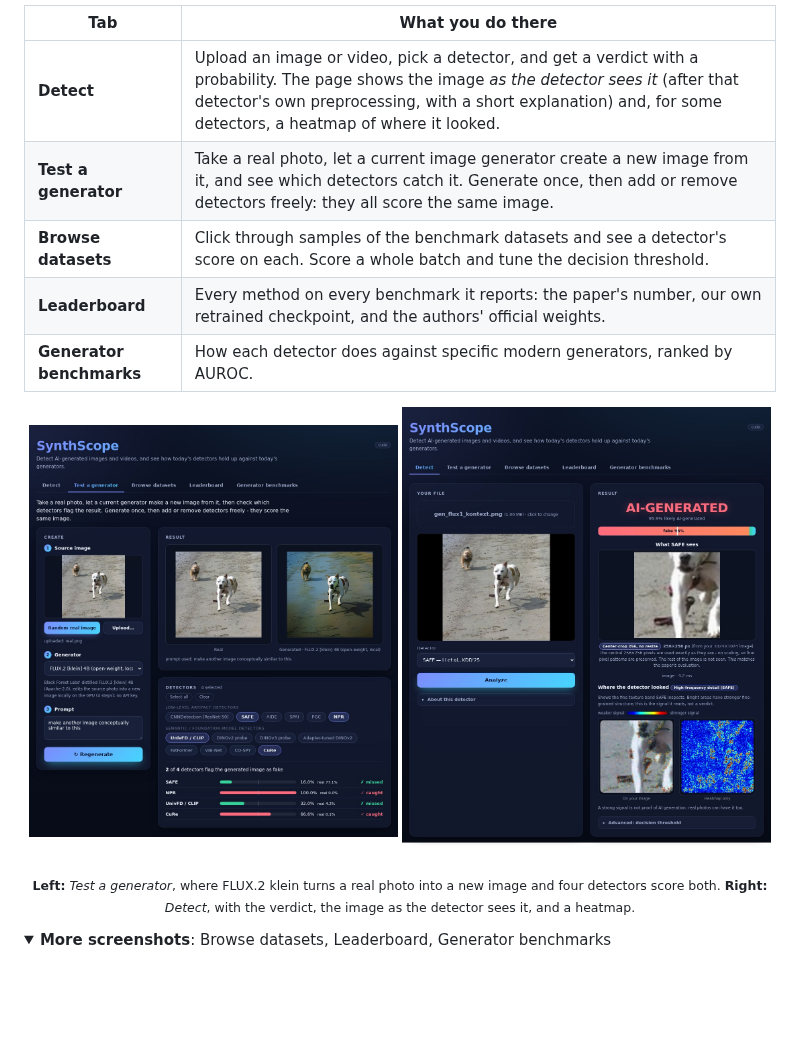
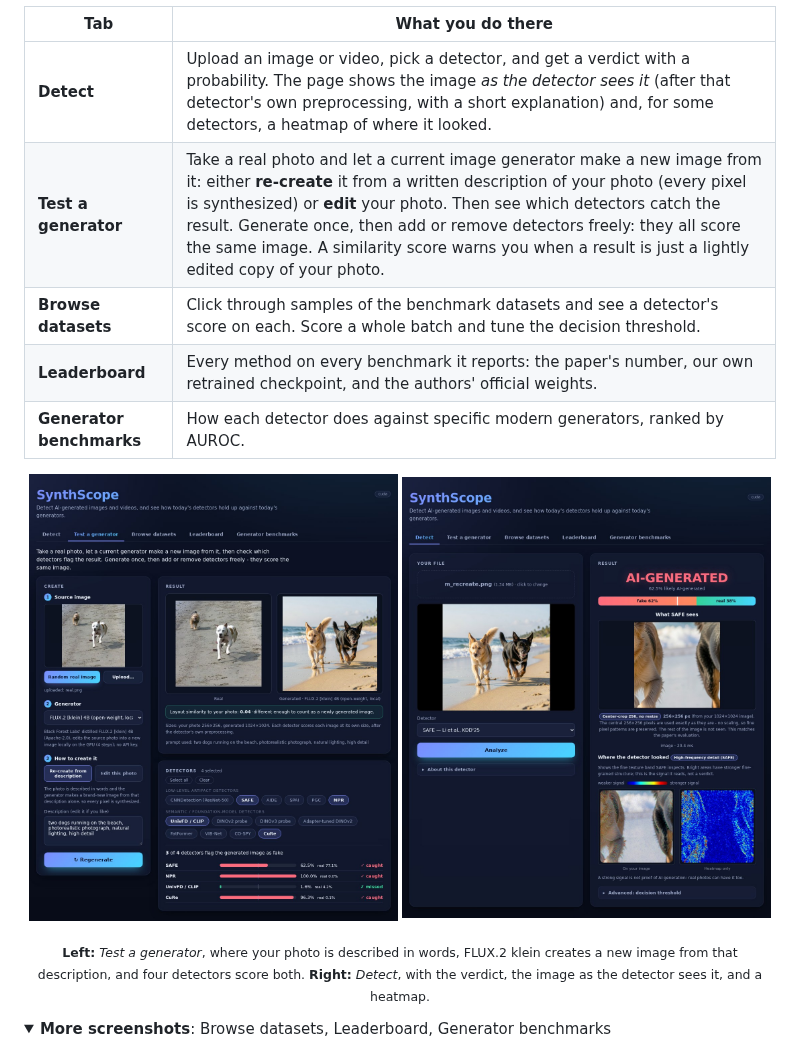
Before and after one commit to SMSD75/SynthScope, a Markdown page: README.md, the part around the change. GitHub-like rendering; pictures changed too: docs/images/detect.jpg, docs/images/generator.jpg; folded sections open; blank space fills up the shorter version.

Commit message:
README: new Test a generator description and screenshots (re-created image)
Co-Authored-By: Claude Sonnet 5.5 <noreply@anthropic.com>
Claude-Session: https://claude.ai/code/session_01P5hqBUUajooxresidrtNPz

```diff
--- a/README.md
+++ b/README.md
@@ -28,7 +28,7 @@ A browser app for trying the detectors without writing code. The detectors alway
 | Tab | What you do there |
 | --- | --- |
 | **Detect** | Upload an image or video, pick a detector, and get a verdict with a probability. The page shows the image *as the detector sees it* (after that detector's own preprocessing, with a short explanation) and, for some detectors, a heatmap of where it looked. |
-| **Test a generator** | Take a real photo, let a current image generator create a new image from it, and see which detectors catch it. Generate once, then add or remove detectors freely: they all score the same image. |
+| **Test a generator** | Take a real photo and let a current image generator make a new image from it: either **re-create** it from a written description of your photo (every pixel is synthesized) or **edit** your photo. Then see which detectors catch the result. Generate once, then add or remove detectors freely: they all score the same image. A similarity score warns you when a result is just a lightly edited copy of your photo. |
 | **Browse datasets** | Click through samples of the benchmark datasets and see a detector's score on each. Score a whole batch and tune the decision threshold. |
 | **Leaderboard** | Every method on every benchmark it reports: the paper's number, our own retrained checkpoint, and the authors' official weights. |
 | **Generator benchmarks** | How each detector does against specific modern generators, ranked by AUROC. |
@@ -37,7 +37,7 @@ A browser app for trying the detectors without writing code. The detectors alway
   <img src="docs/images/generator.jpg" width="49%" alt="Test a generator: a real photo, the image FLUX.2 klein made from it, and four detectors scoring both"/>
   <img src="docs/images/detect.jpg" width="49%" alt="Detect: verdict, what the detector sees after its own preprocessing, and a heatmap of where it looked"/>
 </p>
-<p align="center"><sub><b>Left:</b> <i>Test a generator</i>, where FLUX.2 klein turns a real photo into a new image and four detectors score both.
+<p align="center"><sub><b>Left:</b> <i>Test a generator</i>, where your photo is described in words, FLUX.2 klein creates a new image from that description, and four detectors score both.
 <b>Right:</b> <i>Detect</i>, with the verdict, the image as the detector sees it, and a heatmap.</sub></p>
 
 <details>
```
Also changed, not shown: 3 other files.
